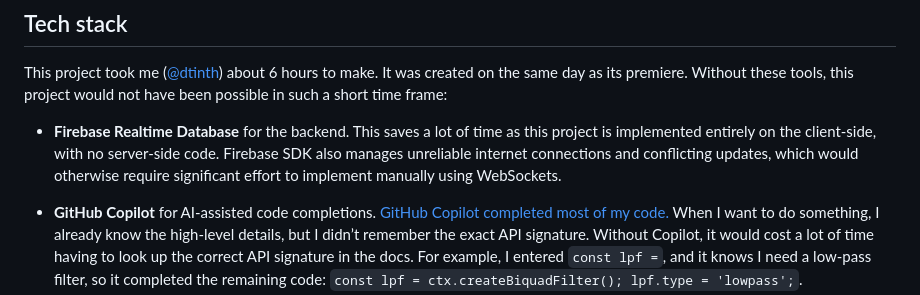
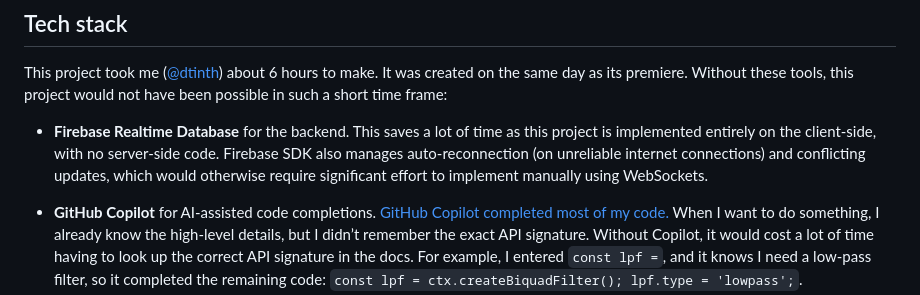
Before and after one commit to creatorsgarten/abitofcoloring, a Markdown page: README.md, the part around the change. Rendered like a GitHub page.

```diff
--- a/README.md
+++ b/README.md
@@ -19,7 +19,7 @@ https://github.com/creatorsgarten/abitofcoloring/assets/193136/a9ad6b9b-63d5-440
 
 This project took me ([@dtinth](https://github.com/dtinth)) about 6 hours to make. It was created on the same day as its premiere. Without these tools, this project would not have been possible in such a short time frame:
 
-- **Firebase Realtime Database** for the backend. This saves a lot of time as this project is implemented entirely on the client-side, with no server-side code. Firebase SDK also manages unreliable internet connections and conflicting updates, which would otherwise require significant effort to implement manually using WebSockets.
+- **Firebase Realtime Database** for the backend. This saves a lot of time as this project is implemented entirely on the client-side, with no server-side code. Firebase SDK also manages auto-reconnection (on unreliable internet connections) and conflicting updates, which would otherwise require significant effort to implement manually using WebSockets.
 
 - **GitHub Copilot** for AI-assisted code completions. [GitHub Copilot completed most of my code.](https://twitter.com/dtinth/status/1639152753040834560) When I want to do something, I already know the high-level details, but I didn’t remember the exact API signature. Without Copilot, it would cost a lot of time having to look up the correct API signature in the docs. For example, I entered `const lpf =`, and it knows I need a low-pass filter, so it completed the remaining code: `const lpf = ctx.createBiquadFilter(); lpf.type = 'lowpass';`.
 
```
